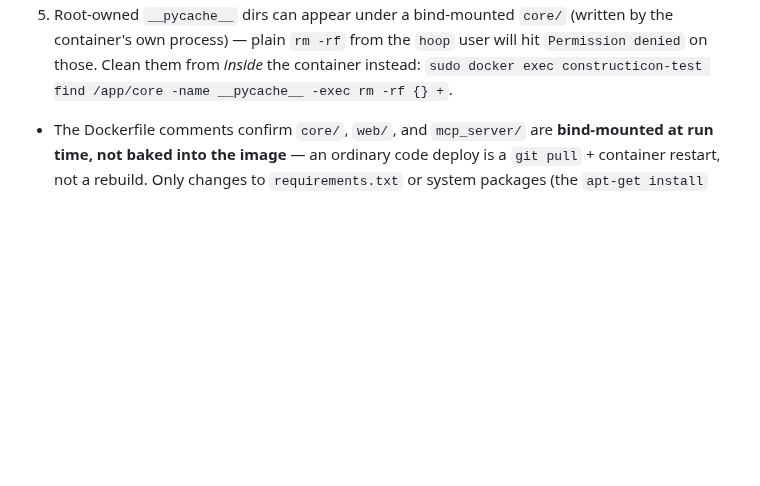
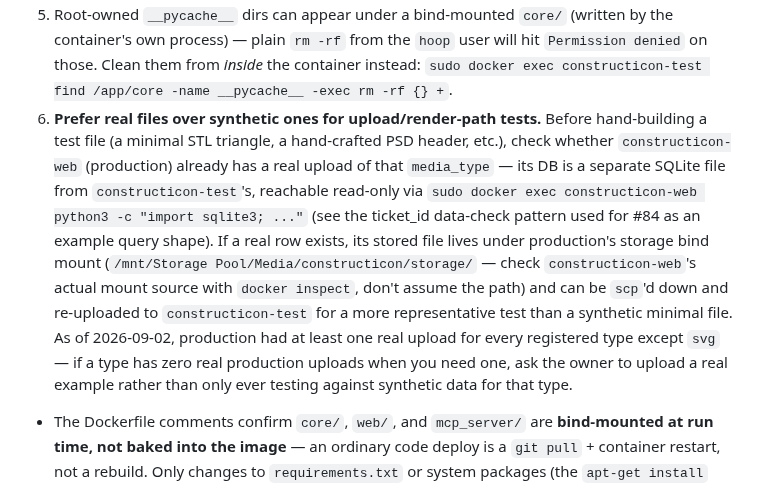
Before and after one commit to hooptiej/Constructicon, a Markdown page: CLAUDE.md, the part around the change. GitHub-like rendering; blank space fills up the shorter version.

Commit message:
Document preferring real prod files over synthetic test data (#101)
Add a step to the live-testing recipe: check constructicon-web
(production) for a real upload of the media_type under test before
hand-building a synthetic one. Notes production currently has a real
upload for every type except svg as of 2026-09-02.

Co-authored-by: Claude Sonnet 5 <noreply@anthropic.com>

```diff
--- a/CLAUDE.md
+++ b/CLAUDE.md
@@ -275,6 +275,23 @@ the module was actually imported with real dependencies.
    `hoop` user will hit `Permission denied` on those. Clean them from
    *inside* the container instead: `sudo docker exec constructicon-test
    find /app/core -name __pycache__ -exec rm -rf {} +`.
+6. **Prefer real files over synthetic ones for upload/render-path tests.**
+   Before hand-building a test file (a minimal STL triangle, a hand-crafted
+   PSD header, etc.), check whether `constructicon-web` (production) already
+   has a real upload of that `media_type` — its DB is a separate SQLite file
+   from `constructicon-test`'s, reachable read-only via `sudo docker exec
+   constructicon-web python3 -c "import sqlite3; ..."` (see the ticket_id
+   data-check pattern used for #84 as an example query shape). If a real row
+   exists, its stored file lives under production's storage bind mount
+   (`/mnt/Storage Pool/Media/constructicon/storage/` — check
+   `constructicon-web`'s actual mount source with `docker inspect`, don't
+   assume the path) and can be `scp`'d down and re-uploaded to
+   `constructicon-test` for a more representative test than a synthetic
+   minimal file. As of 2026-09-02, production had at least one real upload
+   for every registered type except `svg` — if a type has zero real
+   production uploads when you need one, ask the owner to upload a real
+   example rather than only ever testing against synthetic data for that
+   type.
 - The Dockerfile comments confirm `core/`, `web/`, and `mcp_server/` are
   **bind-mounted at run time, not baked into the image** — an ordinary code
   deploy is a `git pull` + container restart, not a rebuild. Only changes
```
